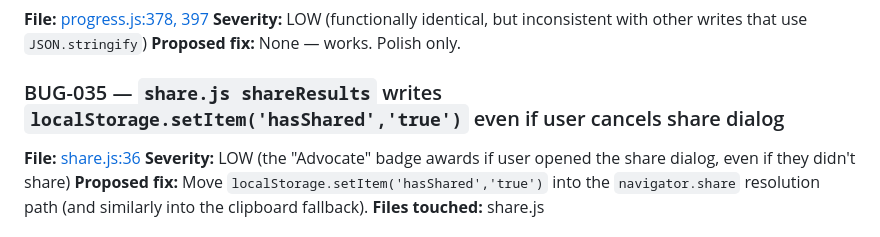
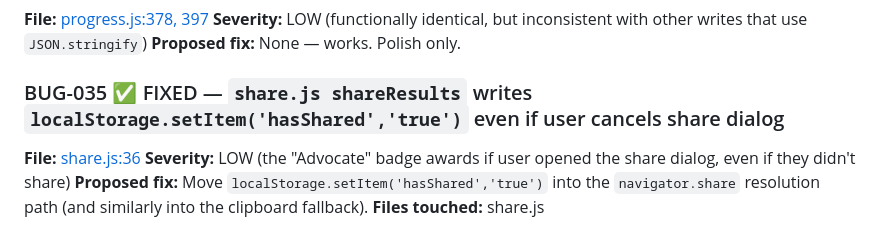
Before and after one commit to jaideeprao22/Pause-App, a Markdown page: BUG_AUDIT.md, the part around the change. GitHub-like rendering.

Commit message:
BUG-035: mark FIXED in audit
Co-Authored-By: Claude Opus 4.7 (1M context) <noreply@anthropic.com>

```diff
--- a/BUG_AUDIT.md
+++ b/BUG_AUDIT.md
@@ -244,7 +244,7 @@ Severity legend
 **Severity:** LOW (functionally identical, but inconsistent with other writes that use `JSON.stringify`)
 **Proposed fix:** None — works. Polish only.
 
-### BUG-035 — `share.js shareResults` writes `localStorage.setItem('hasShared','true')` even if user cancels share dialog
+### BUG-035 ✅ FIXED — `share.js shareResults` writes `localStorage.setItem('hasShared','true')` even if user cancels share dialog
 **File:** [share.js:36](share.js#L36)
 **Severity:** LOW (the "Advocate" badge awards if user opened the share dialog, even if they didn't share)
 **Proposed fix:** Move `localStorage.setItem('hasShared','true')` into the `navigator.share` resolution path (and similarly into the clipboard fallback).
```
